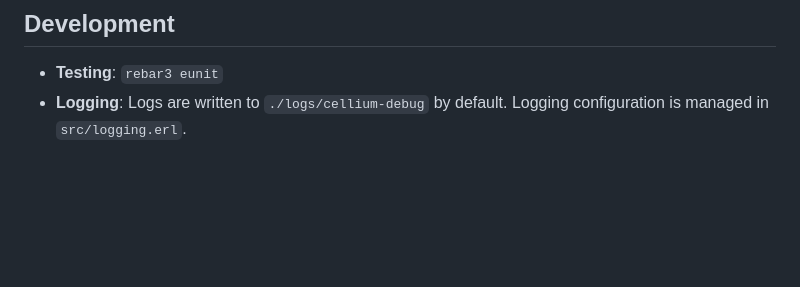
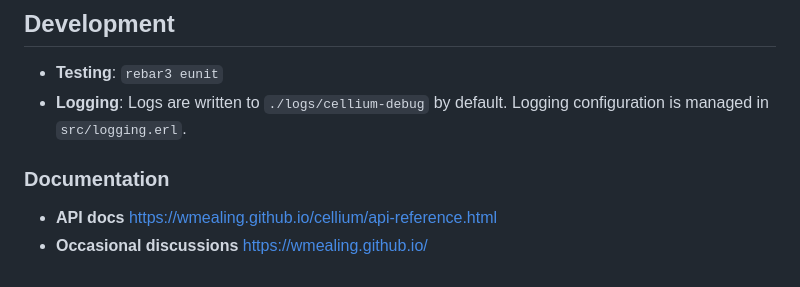
Before and after one commit to wmealing/cellium, a Markdown page: README.md, the part around the change. Drawn GitHub-style; blank space fills up the shorter version.

Commit message:
Update links to docs.

```diff
--- a/README.md
+++ b/README.md
@@ -155,3 +155,8 @@ make run example=widgets_gallery
 
 - **Testing**: `rebar3 eunit`
 - **Logging**: Logs are written to `./logs/cellium-debug` by default. Logging configuration is managed in `src/logging.erl`.
+
+### Documentation
+
+- **API docs** [https://wmealing.github.io/cellium/api-reference.html](https://wmealing.github.io/cellium/api-reference.html "API docs")
+- **Occasional discussions** [https://wmealing.github.io/](https://wmealing.github.io/cellium/api-reference.html "Ocassional posts")
```
